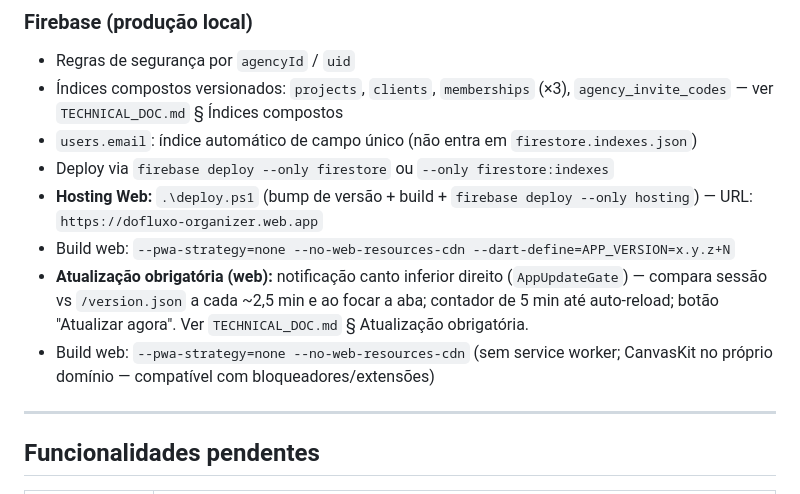
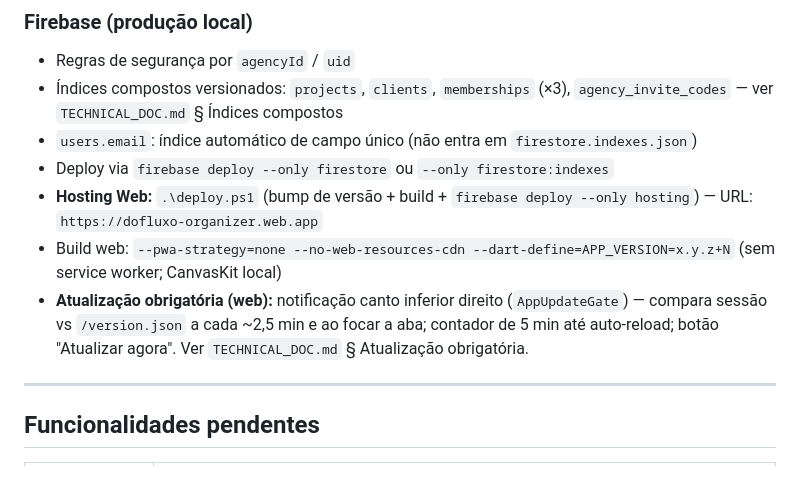
Before and after one commit to luisjuniorawr1/dofluxo, a Markdown page: PROJECT_CONTEXT.md, the part around the change. Rendered like a GitHub page.

Commit message:
docs: remove linha duplicada de build web no PROJECT_CONTEXT
Co-authored-by: luisjuniorawr1 <luisjuniorawr1@users.noreply.github.com>

```diff
--- a/PROJECT_CONTEXT.md
+++ b/PROJECT_CONTEXT.md
@@ -330,9 +330,8 @@ Campos extras de planejamento **não** têm tela separada — só em `NewProject
 - `users.email`: índice automático de campo único (não entra em `firestore.indexes.json`)
 - Deploy via `firebase deploy --only firestore` ou `--only firestore:indexes`
 - **Hosting Web:** `.\deploy.ps1` (bump de versão + build + `firebase deploy --only hosting`) — URL: `https://dofluxo-organizer.web.app`
-- Build web: `--pwa-strategy=none --no-web-resources-cdn --dart-define=APP_VERSION=x.y.z+N`
+- Build web: `--pwa-strategy=none --no-web-resources-cdn --dart-define=APP_VERSION=x.y.z+N` (sem service worker; CanvasKit local)
 - **Atualização obrigatória (web):** notificação canto inferior direito (`AppUpdateGate`) — compara sessão vs `/version.json` a cada ~2,5 min e ao focar a aba; contador de 5 min até auto-reload; botão "Atualizar agora". Ver `TECHNICAL_DOC.md` § Atualização obrigatória.
-- Build web: `--pwa-strategy=none --no-web-resources-cdn` (sem service worker; CanvasKit no próprio domínio — compatível com bloqueadores/extensões)
 
 ---
 
```
